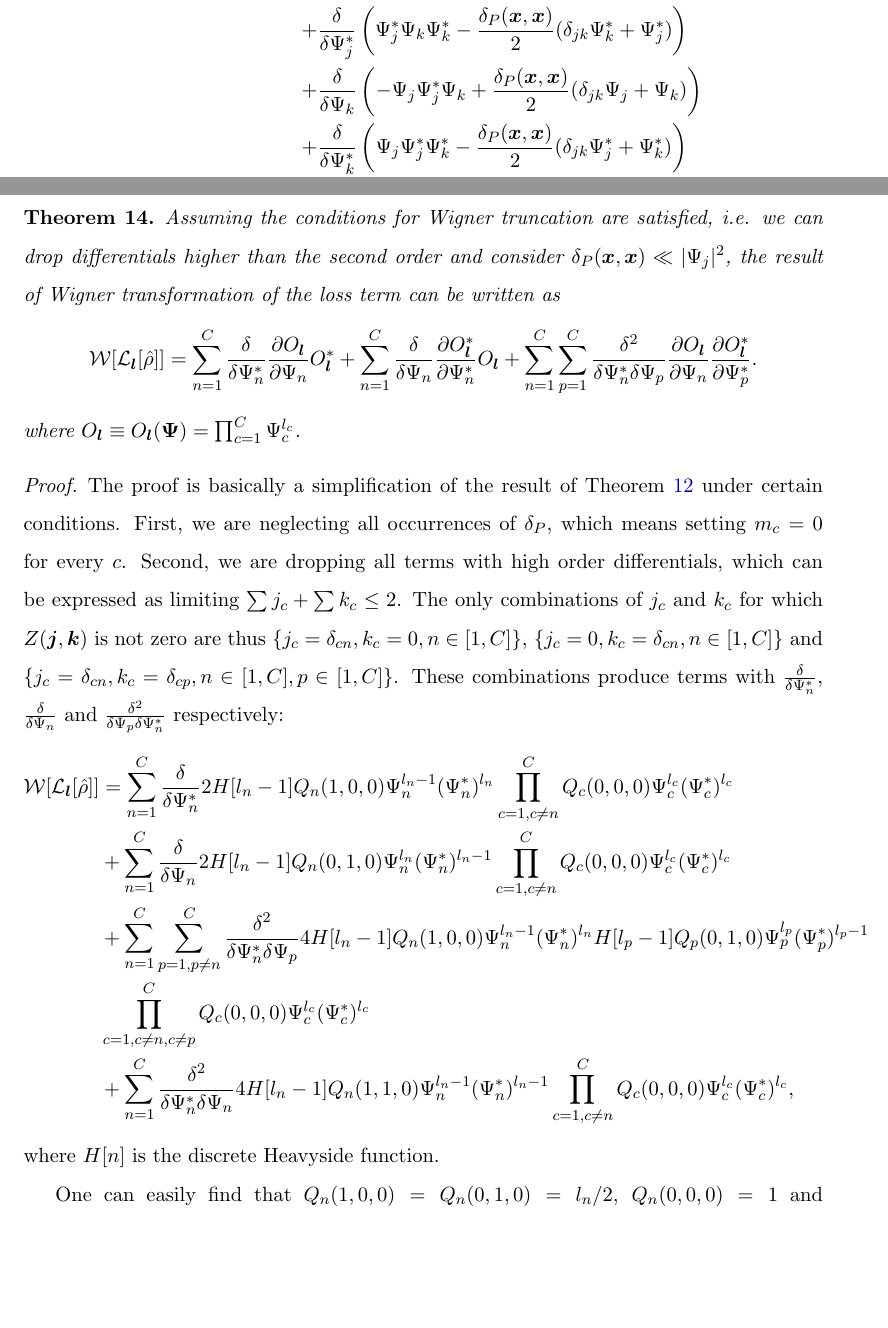
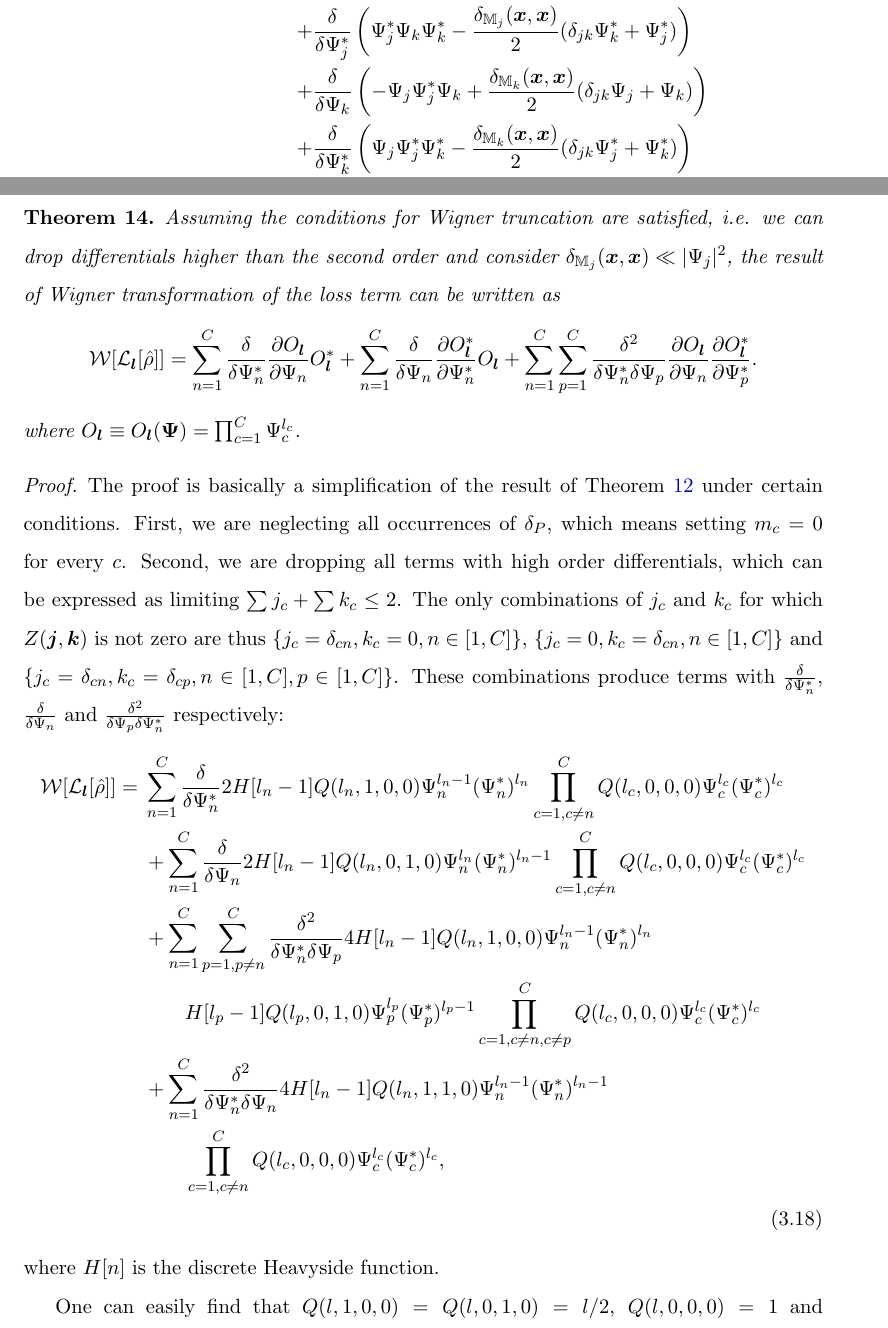
Before and after one commit to fjarri/thesis, a LaTeX thesis (thesis.tex, which reads chapters/wigner-bec/truncation.tex): two parts of pages 44 and 45 of 91, joined at a grey line, cut so that both start at the same text, the shorter picture padded with empty space. Compiled offline with pdfLaTeX.

Commit message:
chapters/wigner-bec/truncation: refactored

```diff
--- a/chapters/wigner-bec/truncation.tex
+++ b/chapters/wigner-bec/truncation.tex
@@ -30,19 +27,19 @@ Nonlinear term is transformed with \thmref{formalism:transformations:w-commutato
 	& = \int d\xvec \frac{U_{jk}}{2} \left(
 		\frac{\delta}{\delta \Psi_j} \left(
 			- \Psi_j \Psi_k \Psi_k^*
-			+ \frac{\delta_P(\xvec, \xvec)}{2} ( \delta_{jk} \Psi_k + \Psi_j )
+			+ \frac{\delta_{\restbasis_j}(\xvec, \xvec)}{2} ( \delta_{jk} \Psi_k + \Psi_j )
 		\right) \right. \\
 	&	\left. + \frac{\delta}{\delta \Psi_j^*} \left(
 			\Psi_j^* \Psi_k \Psi_k^*
-			- \frac{\delta_P(\xvec, \xvec)}{2} ( \delta_{jk} \Psi_k^* + \Psi_j^* )
+			- \frac{\delta_{\restbasis_j}(\xvec, \xvec)}{2} ( \delta_{jk} \Psi_k^* + \Psi_j^* )
 		\right) \right. \\
 	&	\left. + \frac{\delta}{\delta \Psi_k} \left(
 			- \Psi_j \Psi_j^* \Psi_k
-			+ \frac{\delta_P(\xvec, \xvec)}{2} ( \delta_{jk} \Psi_j + \Psi_k )
+			+ \frac{\delta_{\restbasis_k}(\xvec, \xvec)}{2} ( \delta_{jk} \Psi_j + \Psi_k )
 		\right) \right. \\
 	&	\left. + \frac{\delta}{\delta \Psi_k^*} \left(
 			\Psi_j \Psi_j^* \Psi_k^*
-			- \frac{\delta_P(\xvec, \xvec)}{2} ( \delta_{jk} \Psi_j^* + \Psi_k^* )
+			- \frac{\delta_{\restbasis_k}(\xvec, \xvec)}{2} ( \delta_{jk} \Psi_j^* + \Psi_k^* )
 		\right) \right. \\
 	&	\left.
 			+ \frac{\delta}{\delta \Psi_j}
@@ -125,11 +120,8 @@ the result of Wigner transformation of the nonlinear term can be written as
 \end{lemma}
 
 \begin{theorem}
-Assuming the conditions for Wigner truncation are satisfied,
-i.e. we can drop differentials higher than the second order and consider $\delta_P(\xvec, \xvec) \ll | \Psi_j |^2$,
-the result of Wigner transformation of the loss term can be written as
-\begin{equation*}
-\begin{split}
+	Assuming the conditions for Wigner truncation are satisfied, i.e. we can drop differentials higher than the second order and consider $\delta_{\restbasis_j}(\xvec, \xvec) \ll | \Psi_j |^2$, the result of Wigner transformation of the loss term can be written as
+	\begin{eqn*}
 		\mathcal{W}[\mathcal{L}_{\lvec}[\hat{\rho}]]
 		= \sum_{n=1}^C
 				\frac{\delta}{\delta \Psi_n^*} \frac{\partial O_{\lvec}}{\partial \Psi_n} O_{\lvec}^*
@@ -139,48 +131,37 @@ the result of Wigner transformation of the loss term can be written as
 			\frac{\delta^2}{\delta \Psi_n^* \delta \Psi_p}
 			\frac{\partial O_{\lvec}}{\partial \Psi_n}
 			\frac{\partial O_{\lvec}^*}{\partial \Psi_p^*}.
-\end{split}
-\end{equation*}
+	\end{eqn*}
 	where $O_{\lvec} \equiv O_{\lvec}(\Psivec) = \prod_{c=1}^C \Psi_c^{l_c}$.
 \end{theorem}
 \begin{proof}
 The proof is basically a simplification of the result of \thmref{formalism:transformations:w-losses} under certain conditions.
 First, we are neglecting all occurrences of $\delta_P$, which means setting $m_c = 0$ for every $c$.
-Second, we are dropping all terms with high order differentials,
-which can be expressed as limiting $\sum j_c + \sum k_c \le 2$.
-The only combinations of $j_c$ and $k_c$ for which $Z(\jvec, \kvec)$ is not zero are thus
-$\{ j_c = \delta_{cn}, k_c = 0, n \in [1, C] \}$,
-$\{ j_c = 0, k_c = \delta_{cn}, n \in [1, C] \}$ and
-$\{ j_c = \delta_{cn}, k_c = \delta_{cp}, n \in [1, C], p \in [1, C] \}$.
-These combinations produce terms with $\frac{\delta}{\delta \Psi_n^*}$,
-$\frac{\delta}{\delta \Psi_n}$ and
-$\frac{\delta^2}{\delta \Psi_p \delta \Psi_n^*}$ respectively:
-\begin{equation*}
-\begin{split}
+Second, we are dropping all terms with high order differentials, which can be expressed as limiting $\sum j_c + \sum k_c \le 2$.
+The only combinations of $j_c$ and $k_c$ for which $Z(\jvec, \kvec)$ is not zero are thus $\{ j_c = \delta_{cn}, k_c = 0, n \in [1, C] \}$, $\{ j_c = 0, k_c = \delta_{cn}, n \in [1, C] \}$ and $\{ j_c = \delta_{cn}, k_c = \delta_{cp}, n \in [1, C], p \in [1, C] \}$.
+These combinations produce terms with $\frac{\delta}{\delta \Psi_n^*}$, $\frac{\delta}{\delta \Psi_n}$ and $\frac{\delta^2}{\delta \Psi_p \delta \Psi_n^*}$ respectively:
+\begin{eqn}
 	\mathcal{W}[\mathcal{L}_{\lvec}[\hat{\rho}]]
-	& = \sum_{n=1}^C \frac{\delta}{\delta \Psi_n^*}
-		2 H[l_n - 1] Q_n(1, 0, 0) \Psi_n^{l_n - 1} (\Psi_n^*)^{l_n}
-		\prod_{c=1, c \ne n}^C Q_c(0, 0, 0) \Psi_c^{l_c} (\Psi_c^*)^{l_c} \\
+	={} & \sum_{n=1}^C \frac{\delta}{\delta \Psi_n^*}
+		2 H[l_n - 1] Q(l_n, 1, 0, 0) \Psi_n^{l_n - 1} (\Psi_n^*)^{l_n}
+		\prod_{c=1, c \ne n}^C Q(l_c, 0, 0, 0) \Psi_c^{l_c} (\Psi_c^*)^{l_c} \\
 	& + \sum_{n=1}^C \frac{\delta}{\delta \Psi_n}
-		2 H[l_n - 1] Q_n(0, 1, 0) \Psi_n^{l_n} (\Psi_n^*)^{l_n - 1}
-		\prod_{c=1, c \ne n}^C Q_c(0, 0, 0) \Psi_c^{l_c} (\Psi_c^*)^{l_c} \\
+		2 H[l_n - 1] Q(l_n, 0, 1, 0) \Psi_n^{l_n} (\Psi_n^*)^{l_n - 1}
+		\prod_{c=1, c \ne n}^C Q(l_c, 0, 0, 0) \Psi_c^{l_c} (\Psi_c^*)^{l_c} \\
 	& + \sum_{n=1}^C \sum_{p=1, p \ne n}^C \frac{\delta^2}{\delta \Psi_n^* \delta \Psi_p}
-		4 H[l_n - 1] Q_n(1, 0, 0) \Psi_n^{l_n - 1} (\Psi_n^*)^{l_n}
-		H[l_p - 1] Q_p(0, 1, 0) \Psi_p^{l_p} (\Psi_p^*)^{l_p - 1} \\
-	&	\prod_{c=1, c \ne n, c \ne p}^C Q_c(0, 0, 0) \Psi_c^{l_c} (\Psi_c^*)^{l_c} \\
+		4 H[l_n - 1] Q(l_n, 1, 0, 0) \Psi_n^{l_n - 1} (\Psi_n^*)^{l_n} \\
+	& \quad\quad H[l_p - 1] Q(l_p, 0, 1, 0) \Psi_p^{l_p} (\Psi_p^*)^{l_p - 1}
+		\prod_{c=1, c \ne n, c \ne p}^C Q(l_c, 0, 0, 0) \Psi_c^{l_c} (\Psi_c^*)^{l_c} \\
 	& + \sum_{n=1}^C \frac{\delta^2}{\delta \Psi_n^* \delta \Psi_n}
-		4 H[l_n - 1] Q_n(1, 1, 0) \Psi_n^{l_n - 1} (\Psi_n^*)^{l_n - 1}
-		\prod_{c=1, c \ne n}^C Q_c(0, 0, 0) \Psi_c^{l_c} (\Psi_c^*)^{l_c},
-\end{split}
-\end{equation*}
+		4 H[l_n - 1] Q(l_n, 1, 1, 0) \Psi_n^{l_n - 1} (\Psi_n^*)^{l_n - 1} \\
+	& \quad\quad \prod_{c=1, c \ne n}^C Q(l_c, 0, 0, 0) \Psi_c^{l_c} (\Psi_c^*)^{l_c},
+\end{eqn}
 where $H[n]$ is the discrete Heavyside function.
 
-One can easily find that $Q_n(1, 0, 0) = Q_n(0, 1, 0) = l_n / 2$, $Q_n(0, 0, 0) = 1$ and $Q_n(1, 1, 0) =
-l_n^2 / 4$.
+One can easily find that $Q(l, 1, 0, 0) = Q(l, 0, 1, 0) = l / 2$, $Q(l, 0, 0, 0) = 1$ and $Q(l, 1, 1, 0) = l^2 / 4$.
 Therefore:
-\begin{equation*}
-\begin{split}
-	& = \sum_{n=1}^C \frac{\delta}{\delta \Psi_n^*}
+\begin{eqn}
+	={} & \sum_{n=1}^C \frac{\delta}{\delta \Psi_n^*}
 		\left( H[l_n - 1] l_n \Psi_n^{l_n - 1} \prod_{c=1, c \ne n}^C \Psi_c^{l_c} \right)
 		O_{\lvec}^* \\
 	& + \sum_{n=1}^C \frac{\delta}{\delta \Psi_n}
```
Also changed, not shown: chapters/wigner-bec/truncation.tex (48 more changed lines). Lines whose indentation alone changed are shown as unchanged.
